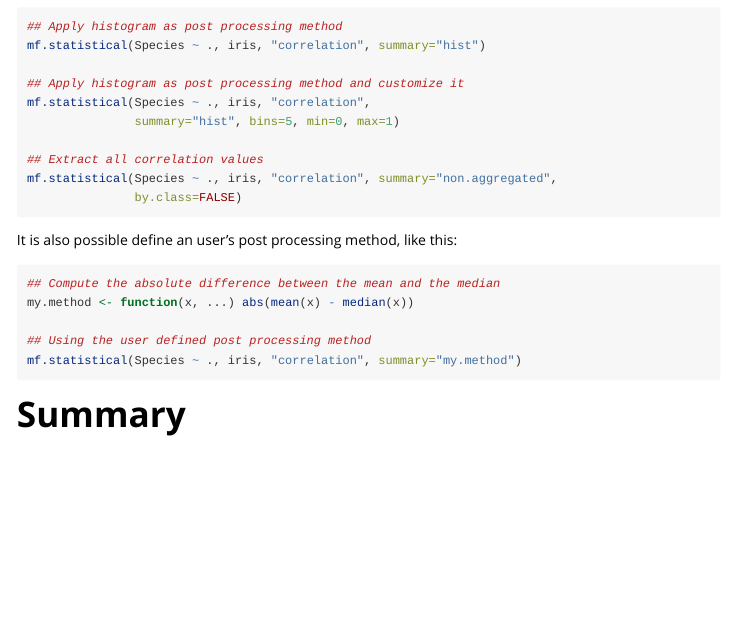
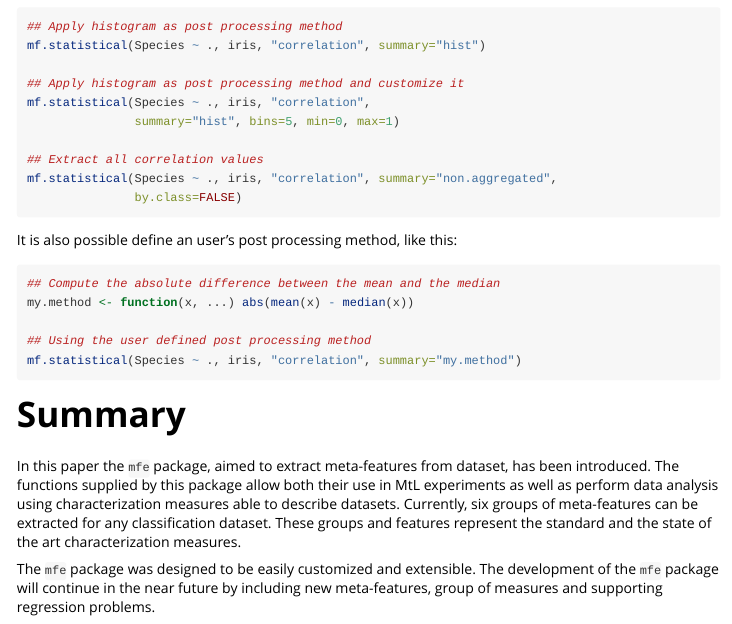
Before and after one commit to rivolli/mfe, an R Markdown document (vignettes/mfe-vignette.Rmd): the page in a window 1100 px wide, from 4450 px down. Rendered offline with R 4.5, knitr and Pandoc, with nearby package versions; the code chunks are not run, so their results and figures are left out.

Commit message:
Initial version of summary section

````diff
--- a/vignettes/mfe-vignette.Rmd
+++ b/vignettes/mfe-vignette.Rmd
@@ -294,3 +294,13 @@ mf.statistical(Species ~ ., iris, "correlation", summary="my.method")
 ```
 
 # Summary
+In this paper the `mfe` package, aimed to extract meta-features from dataset,
+has been introduced. The functions supplied by this package allow both their
+use in MtL experiments as well as perform data analysis using characterization
+measures able to describe datasets. Currently, six groups of meta-features can
+be extracted for any classification dataset. These groups and features represent
+the standard and the state of the art characterization measures.
+
+The `mfe` package was designed to be easily customized and extensible. The
+development of the `mfe` package will continue in the near future by including
+new meta-features, group of measures and supporting regression problems.
````
